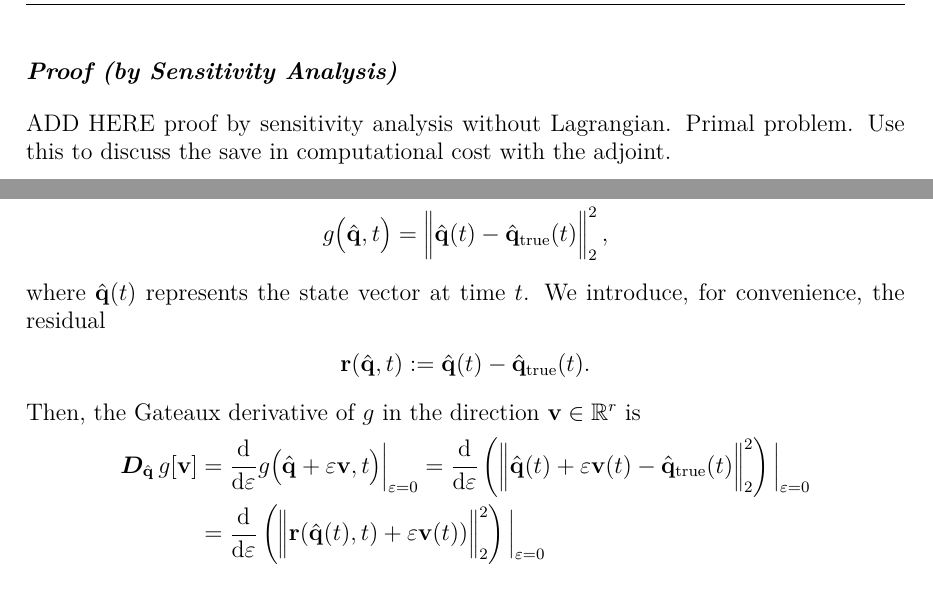
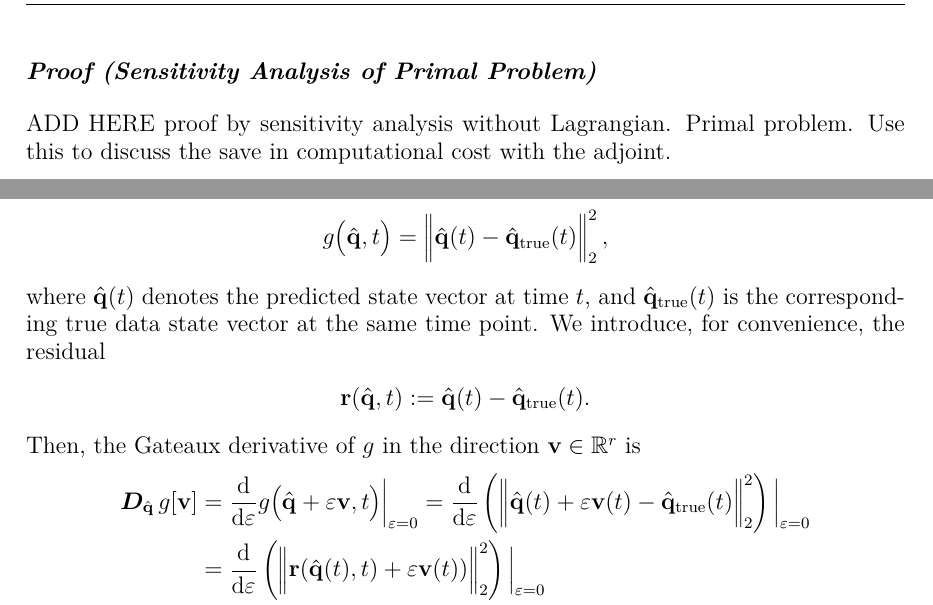
Before and after one commit to fragarat/MasterThesis, a LaTeX thesis (msc_thesis.tex, which reads chapters/chapter3.tex): two parts of pages 27 and 29 of 66, joined at a grey line, cut at the place of the change. Compiled offline with pdfLaTeX.

Commit message:
Updates from Overleaf

```diff
--- a/chapters/chapter3.tex
+++ b/chapters/chapter3.tex
@@ -242,7 +242,7 @@ We defer the computation of $\nabla_{\hat{\mathbf{q}}}~g$, along with the remain
 
 %%%%%%
 
-\subsection*{Proof (by Sensitivity Analysis)}
+\subsection*{Proof (Sensitivity Analysis of Primal Problem)}
 
 ADD HERE proof by sensitivity analysis without Lagrangian. Primal problem. Use this to discuss the save in computational cost with the adjoint.
 
@@ -335,7 +335,7 @@ Note that this result is consistent with the formulation presented in the first
 
 By definition, the loss integrand is given by\\
 $$g\bigl(\hat{\mathbf{q}},t\bigr)= \Bigl\|\hat{\mathbf{q}}(t) - \hat{\mathbf{q}}_{\mathrm{true}}(t)\Bigr\|_2^2\,,$$
-where $\hat{\mathbf{q}}(t)$ represents the state vector at time $t$.
+where $\hat{\mathbf{q}}(t)$ denotes the predicted state vector at time $t$, and $\hat{\mathbf{q}}_{\text{true}}(t)$ is the corresponding true data state vector at the same time point.
 We introduce, for convenience, the residual\\
 $$\mathbf{r}(\hat{\mathbf{q}},t):=  \hat{\mathbf{q}}(t) - \hat{\mathbf{q}}_{\mathrm{true}}(t).$$
 Then, the Gateaux derivative of $g$ in the direction $\mathbf{v}\in\mathbb{R}^r$ is\\
```
Also changed, not shown: chapters/appendix_A.tex (+2 -2 lines), chapters/chapter3.tex (2 more changed lines).
